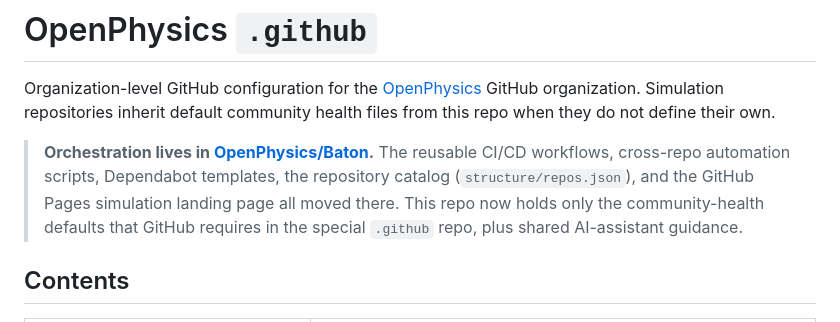
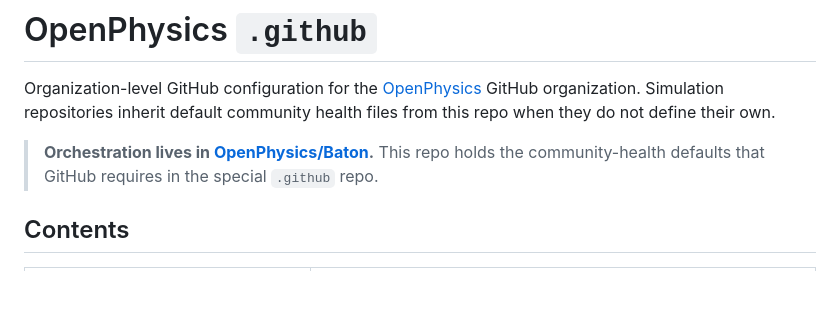
Before and after one commit to OpenPhysics/.github, a Markdown page: README.md, the part around the change. Rendered like a GitHub page; blank space fills up the shorter version.

```diff
--- a/README.md
+++ b/README.md
@@ -4,11 +4,8 @@ Organization-level GitHub configuration for the [OpenPhysics](https://github.com
 organization. Simulation repositories inherit default community health files from this repo when they do
 not define their own.
 
-> **Orchestration lives in [OpenPhysics/Baton](https://github.com/OpenPhysics/Baton).** The reusable CI/CD
-> workflows, cross-repo automation scripts, Dependabot templates, the repository catalog
-> (`structure/repos.json`), and the GitHub Pages simulation landing page all moved there. This repo now
-> holds only the community-health defaults that GitHub requires in the special `.github` repo, plus shared
-> AI-assistant guidance.
+> **Orchestration lives in [OpenPhysics/Baton](https://github.com/OpenPhysics/Baton).**  This repo
+> holds the community-health defaults that GitHub requires in the special `.github` repo.
 
 ## Contents
 
```
